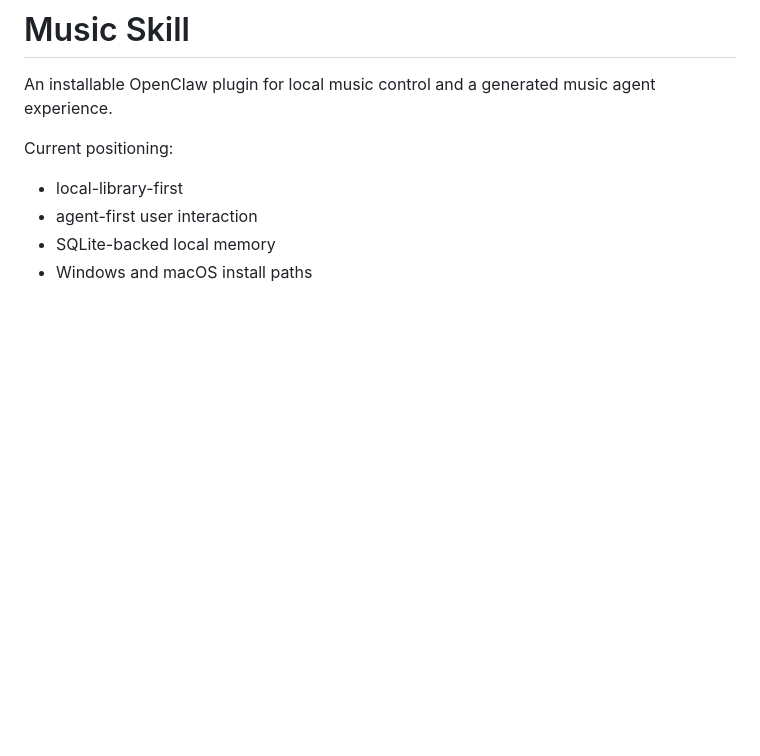
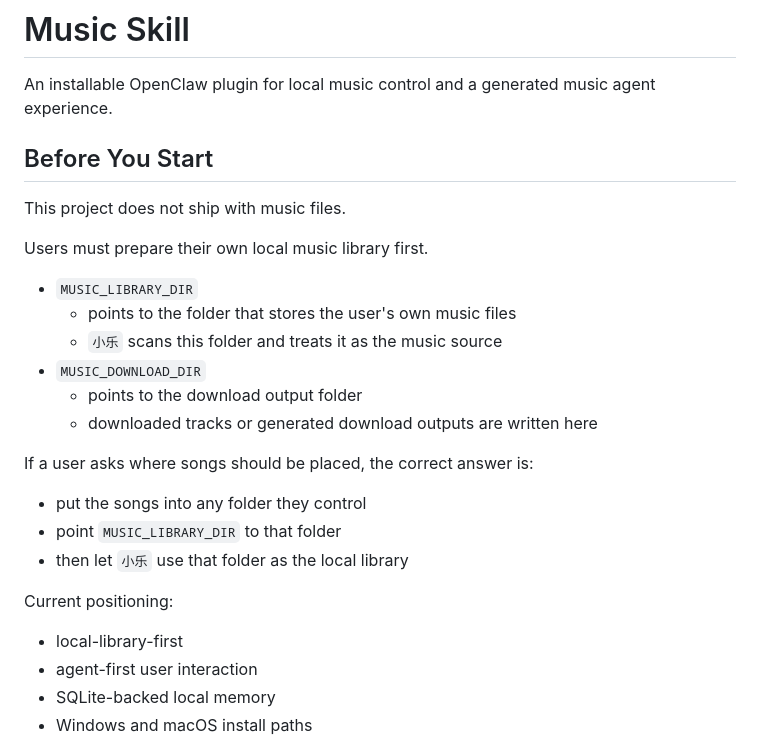
Before and after one commit to cjl123231/music-skill, a Markdown page: README.md, the part around the change. Rendered like a GitHub page; blank space fills up the shorter version.

Commit message:
docs: front-load local library setup

```diff
--- a/README.md
+++ b/README.md
@@ -1,6 +1,25 @@
 # Music Skill
 
 An installable OpenClaw plugin for local music control and a generated music agent experience.
+
+## Before You Start
+
+This project does not ship with music files.
+
+Users must prepare their own local music library first.
+
+- `MUSIC_LIBRARY_DIR`
+  - points to the folder that stores the user's own music files
+  - `小乐` scans this folder and treats it as the music source
+- `MUSIC_DOWNLOAD_DIR`
+  - points to the download output folder
+  - downloaded tracks or generated download outputs are written here
+
+If a user asks where songs should be placed, the correct answer is:
+
+- put the songs into any folder they control
+- point `MUSIC_LIBRARY_DIR` to that folder
+- then let `小乐` use that folder as the local library
 
 Current positioning:
 
```
Also changed, not shown: skills/music_skill/SKILL.md (+16 -0 lines).
